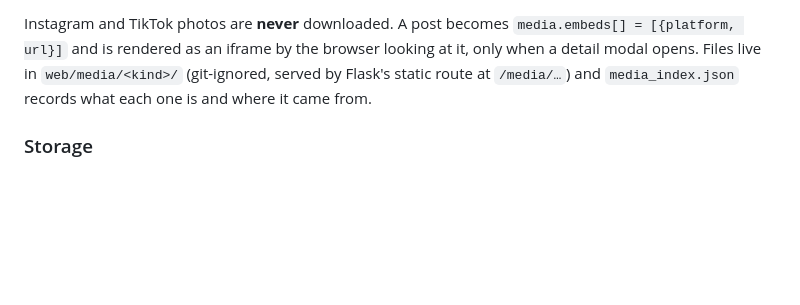
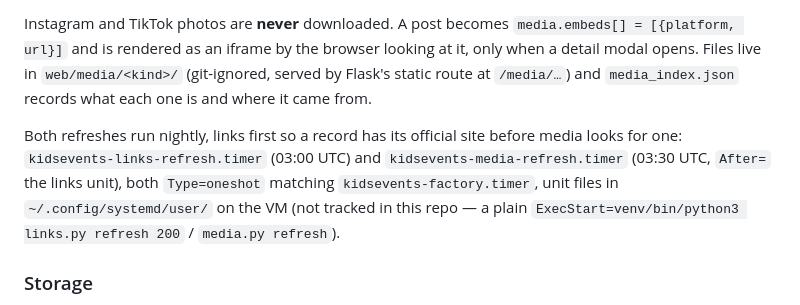
Before and after one commit to vperrod/kidsevents-ie, a Markdown page: README.md, the part around the change. GitHub-like rendering; blank space fills up the shorter version.

Commit message:
docs: phase 4 nightly refresh timers, checklist update
Co-Authored-By: Claude Sonnet 5 <noreply@anthropic.com>
Claude-Session: https://claude.ai/code/session_01BsEd8XKU1NMdhWwev3Xnpw

```diff
--- a/README.md
+++ b/README.md
@@ -220,6 +220,13 @@ browser looking at it, only when a detail modal opens. Files live in
 `web/media/<kind>/` (git-ignored, served by Flask's static route at `/media/…`)
 and `media_index.json` records what each one is and where it came from.
 
+Both refreshes run nightly, links first so a record has its official site
+before media looks for one: `kidsevents-links-refresh.timer` (03:00 UTC) and
+`kidsevents-media-refresh.timer` (03:30 UTC, `After=` the links unit), both
+`Type=oneshot` matching `kidsevents-factory.timer`, unit files in
+`~/.config/systemd/user/` on the VM (not tracked in this repo — a plain
+`ExecStart=venv/bin/python3 links.py refresh 200` / `media.py refresh`).
+
 ### Storage
 
 Every JSON store is written with `write_json_atomic()` (temp file in the same
```
Also changed, not shown: tasks/todo.md (+6 -0 lines).
